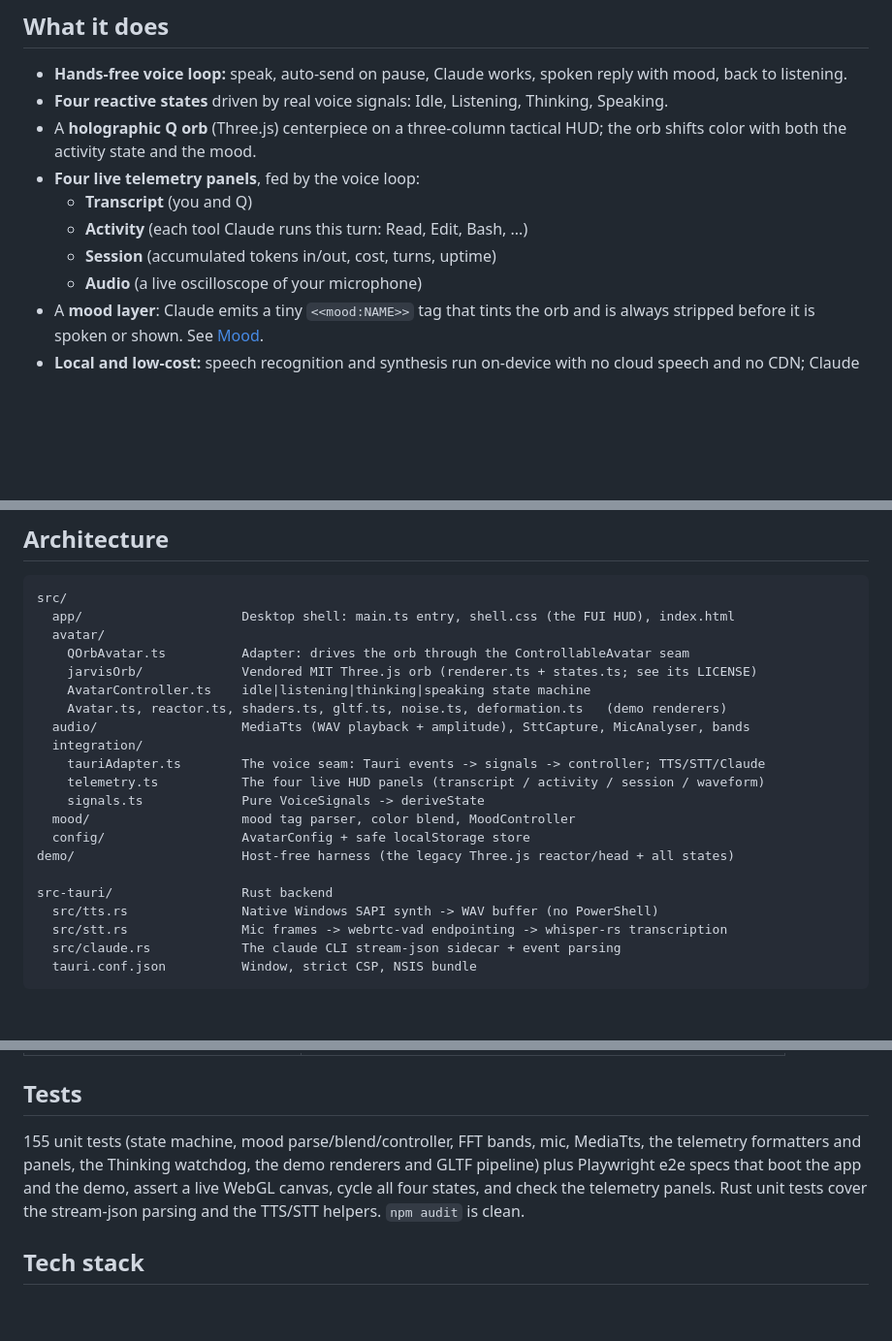
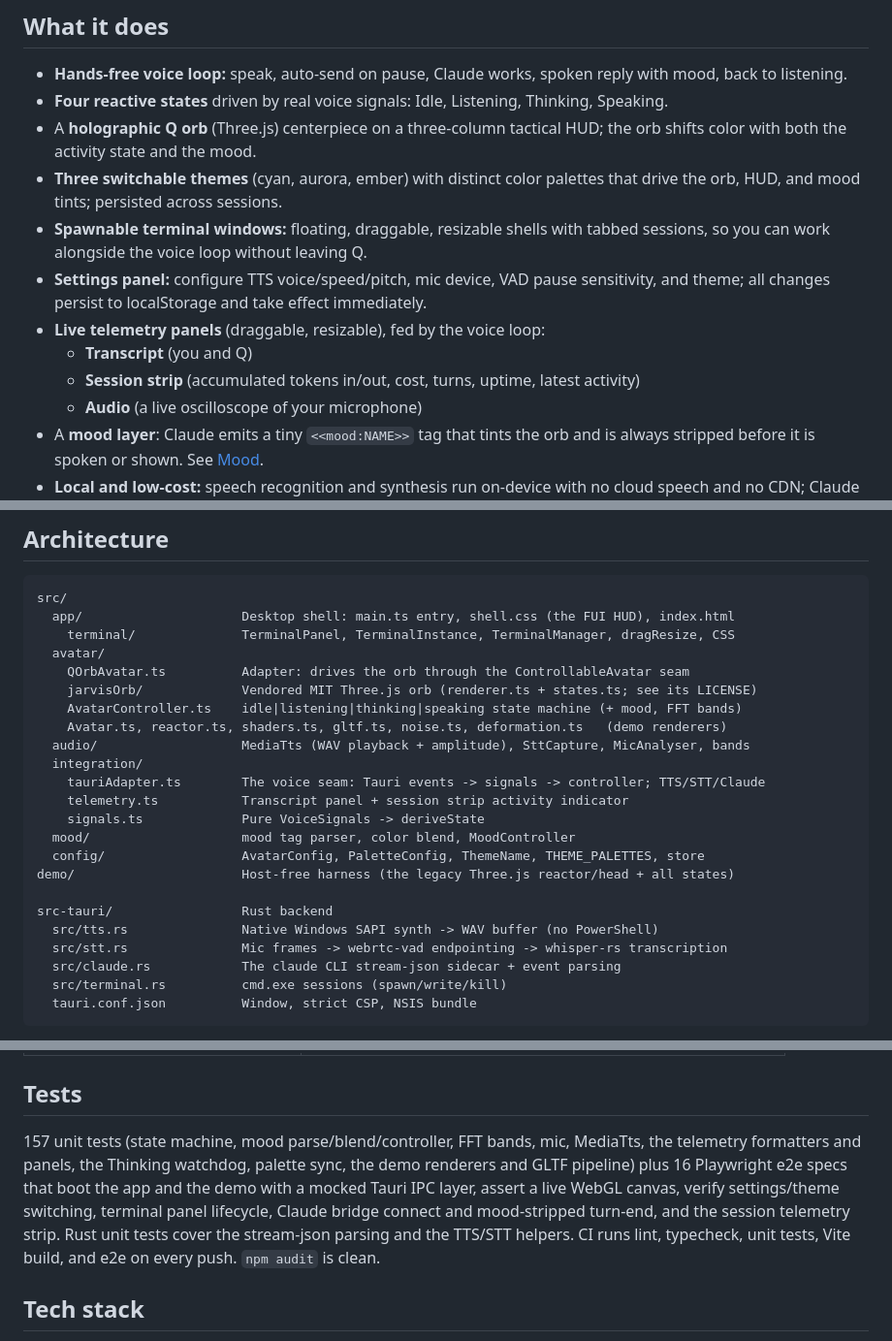
Before and after one commit to dburks-svg/lyns-voice, a Markdown page: README.md, 3 parts joined by grey strips. Shown at 97% size. GitHub-like rendering; blank space fills up the shorter version.

Commit message:
docs: update README for Command Center features and e2e test coverage
Add terminal windows, settings panel, theme switching, and session strip
to the feature list. Update architecture section with terminal/ directory
and config details. Correct test counts (157 unit + 16 e2e) and describe
the Tauri IPC mock-based e2e strategy. Note CI now runs e2e on every push.

Co-Authored-By: Claude Opus 4.6 <noreply@anthropic.com>

````diff
--- a/README.md
+++ b/README.md
@@ -21,10 +21,15 @@ preserved; the shell is now a real window.
 - **Four reactive states** driven by real voice signals: Idle, Listening, Thinking, Speaking.
 - A **holographic Q orb** (Three.js) centerpiece on a three-column tactical HUD; the
   orb shifts color with both the activity state and the mood.
-- **Four live telemetry panels**, fed by the voice loop:
+- **Three switchable themes** (cyan, aurora, ember) with distinct color palettes that drive
+  the orb, HUD, and mood tints; persisted across sessions.
+- **Spawnable terminal windows:** floating, draggable, resizable shells with tabbed sessions,
+  so you can work alongside the voice loop without leaving Q.
+- **Settings panel:** configure TTS voice/speed/pitch, mic device, VAD pause sensitivity,
+  and theme; all changes persist to localStorage and take effect immediately.
+- **Live telemetry panels** (draggable, resizable), fed by the voice loop:
   - **Transcript** (you and Q)
-  - **Activity** (each tool Claude runs this turn: Read, Edit, Bash, ...)
-  - **Session** (accumulated tokens in/out, cost, turns, uptime)
+  - **Session strip** (accumulated tokens in/out, cost, turns, uptime, latest activity)
   - **Audio** (a live oscilloscope of your microphone)
 - A **mood layer**: Claude emits a tiny `<<mood:NAME>>` tag that tints the orb and is always
   stripped before it is spoken or shown. See [Mood](#mood).
@@ -108,24 +113,26 @@ silently removed. With no tag it stays neutral. Add the one-line convention to y
 ```
 src/
   app/                     Desktop shell: main.ts entry, shell.css (the FUI HUD), index.html
+    terminal/              TerminalPanel, TerminalInstance, TerminalManager, dragResize, CSS
   avatar/
     QOrbAvatar.ts          Adapter: drives the orb through the ControllableAvatar seam
     jarvisOrb/             Vendored MIT Three.js orb (renderer.ts + states.ts; see its LICENSE)
-    AvatarController.ts    idle|listening|thinking|speaking state machine
+    AvatarController.ts    idle|listening|thinking|speaking state machine (+ mood, FFT bands)
     Avatar.ts, reactor.ts, shaders.ts, gltf.ts, noise.ts, deformation.ts   (demo renderers)
   audio/                   MediaTts (WAV playback + amplitude), SttCapture, MicAnalyser, bands
   integration/
     tauriAdapter.ts        The voice seam: Tauri events -> signals -> controller; TTS/STT/Claude
-    telemetry.ts           The four live HUD panels (transcript / activity / session / waveform)
+    telemetry.ts           Transcript panel + session strip activity indicator
     signals.ts             Pure VoiceSignals -> deriveState
   mood/                    mood tag parser, color blend, MoodController
-  config/                  AvatarConfig + safe localStorage store
+  config/                  AvatarConfig, PaletteConfig, ThemeName, THEME_PALETTES, store
 demo/                      Host-free harness (the legacy Three.js reactor/head + all states)
 
 src-tauri/                 Rust backend
   src/tts.rs               Native Windows SAPI synth -> WAV buffer (no PowerShell)
   src/stt.rs               Mic frames -> webrtc-vad endpointing -> whisper-rs transcription
   src/claude.rs            The claude CLI stream-json sidecar + event parsing
+  src/terminal.rs          cmd.exe sessions (spawn/write/kill)
   tauri.conf.json          Window, strict CSP, NSIS bundle
 ```
 
@@ -164,11 +171,13 @@ entire voice loop drive it with no changes.
 
 ## Tests
 
-155 unit tests (state machine, mood parse/blend/controller, FFT bands, mic, MediaTts, the
-telemetry formatters and panels, the Thinking watchdog, the demo renderers and GLTF pipeline)
-plus Playwright e2e specs that boot the app and the demo, assert a live WebGL canvas, cycle all
-four states, and check the telemetry panels. Rust unit tests cover the stream-json parsing and
-the TTS/STT helpers. `npm audit` is clean.
+157 unit tests (state machine, mood parse/blend/controller, FFT bands, mic, MediaTts, the
+telemetry formatters and panels, the Thinking watchdog, palette sync, the demo renderers
+and GLTF pipeline) plus 16 Playwright e2e specs that boot the app and the demo with a mocked
+Tauri IPC layer, assert a live WebGL canvas, verify settings/theme switching, terminal panel
+lifecycle, Claude bridge connect and mood-stripped turn-end, and the session telemetry strip.
+Rust unit tests cover the stream-json parsing and the TTS/STT helpers. CI runs lint, typecheck,
+unit tests, Vite build, and e2e on every push. `npm audit` is clean.
 
 ## Tech stack
 
````
